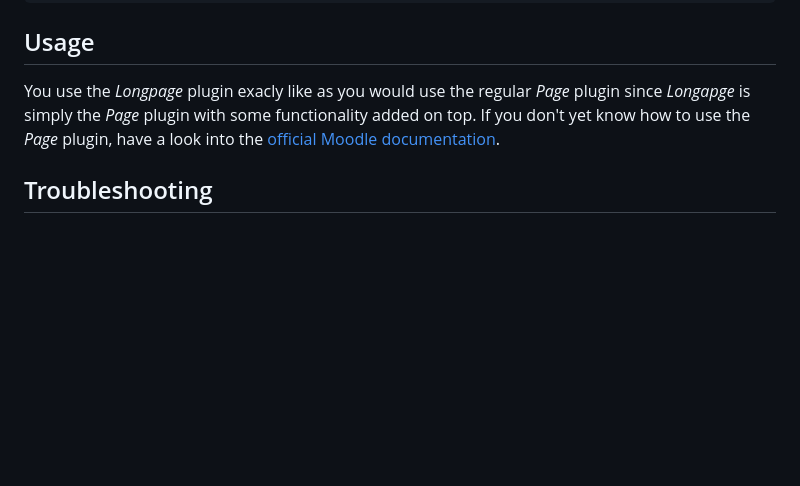
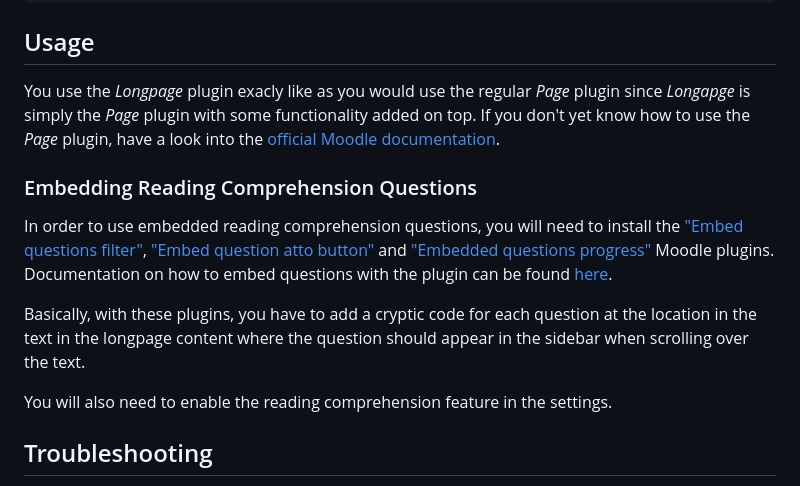
Before and after one commit to CATALPAresearch/mod_longpage, a Markdown page: readme.md, the part around the change. GitHub-like rendering; blank space fills up the shorter version.

Commit message:
Updated readme with RC instructions

```diff
--- a/readme.md
+++ b/readme.md
@@ -43,6 +43,13 @@ php admin/cli/upgrade.php
 
 You use the *Longpage* plugin exacly like as you would use the regular *Page* plugin since *Longapge* is simply the *Page* plugin with some functionality added on top. If you don't yet know how to use the *Page* plugin, have a look into the [official Moodle documentation](https://docs.moodle.org/310/en/Page_resource).
 
+### Embedding Reading Comprehension Questions
+In order to use embedded reading comprehension questions, you will need to install the ["Embed questions filter"](https://moodle.org/plugins/filter_embedquestion), ["Embed question atto button"](https://moodle.org/plugins/atto_embedquestion) and ["Embedded questions progress"](https://moodle.org/plugins/report_embedquestion) Moodle plugins. Documentation on how to embed questions with the plugin can be found [here](https://github.com/moodleou/moodle-filter_embedquestion/blob/main/internaldoc/functionality.txt).
+
+Basically, with these plugins, you have to add a cryptic code for each question at the location in the text in the longpage content where the question should appear in the sidebar when scrolling over the text.
+
+You will also need to enable the reading comprehension feature in the settings.
+
 ## Troubleshooting
 
 * remove, install or reinstall node_modules (npm install)
```
